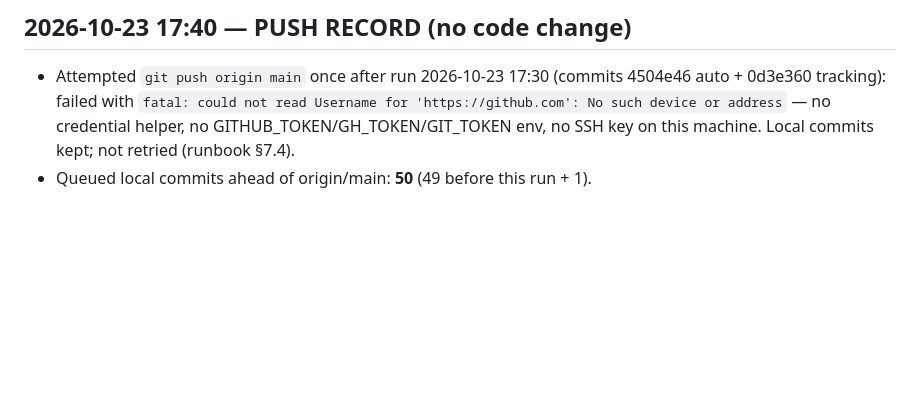
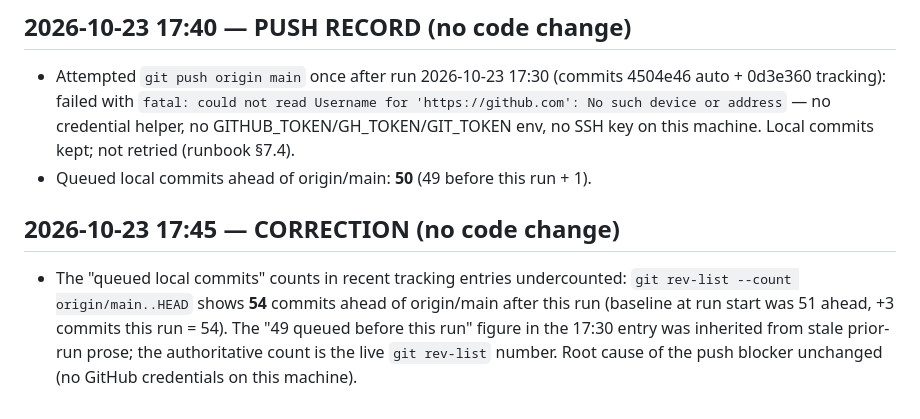
Before and after one commit to TomiWebPro/redfishopenbmc, a Markdown page: automation-tracking.md, the part around the change. Rendered like a GitHub page; blank space fills up the shorter version.

Commit message:
chore: correct queued-commit count in tracking (54 ahead of origin)

```diff
--- a/automation-tracking.md
+++ b/automation-tracking.md
@@ -1560,3 +1560,13 @@ Append-only run log for the `redfish-automation` scheduler job.
   address` — no credential helper, no GITHUB_TOKEN/GH_TOKEN/GIT_TOKEN env, no
   SSH key on this machine. Local commits kept; not retried (runbook §7.4).
 - Queued local commits ahead of origin/main: **50** (49 before this run + 1).
+
+## 2026-10-23 17:45 — CORRECTION (no code change)
+
+- The "queued local commits" counts in recent tracking entries undercounted:
+  `git rev-list --count origin/main..HEAD` shows **54** commits ahead of
+  origin/main after this run (baseline at run start was 51 ahead, +3 commits
+  this run = 54). The "49 queued before this run" figure in the 17:30 entry
+  was inherited from stale prior-run prose; the authoritative count is the
+  live `git rev-list` number. Root cause of the push blocker unchanged (no
+  GitHub credentials on this machine).
```
